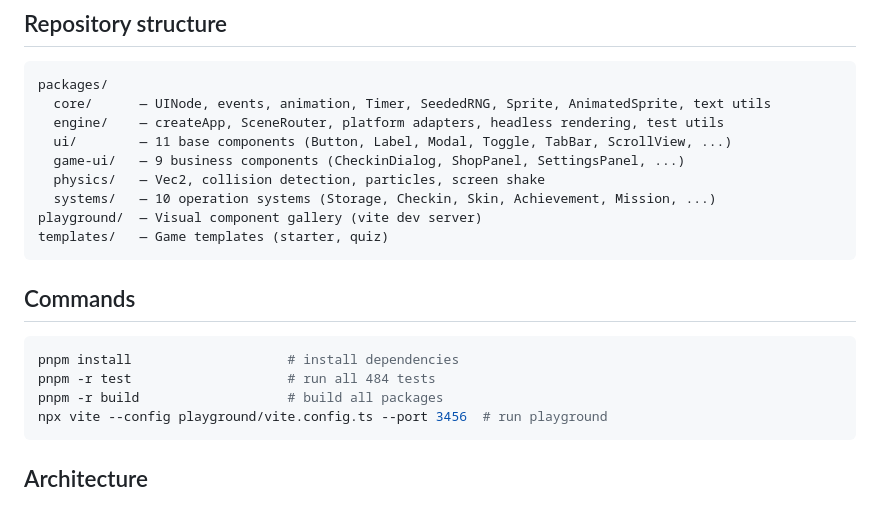
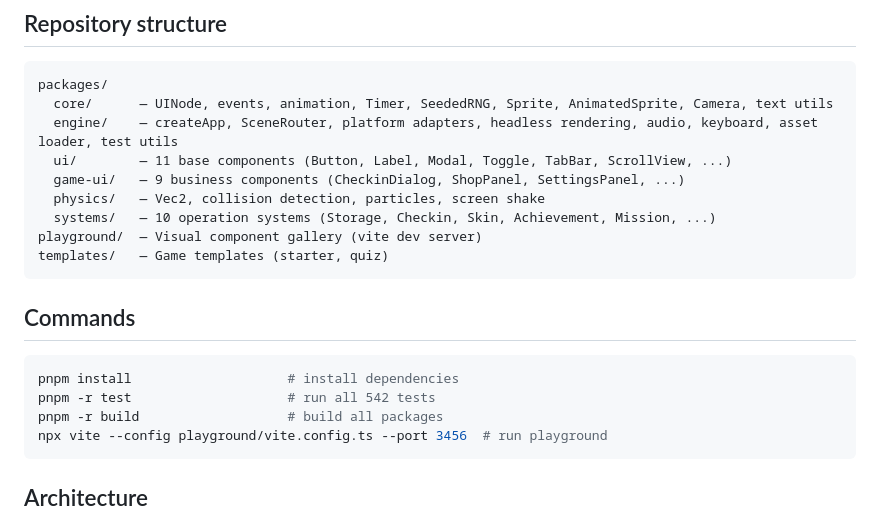
Before and after one commit to lucid-2d/lucid, a Markdown page: CLAUDE.md, the part around the change. Rendered like a GitHub page.

````diff
--- a/CLAUDE.md
+++ b/CLAUDE.md
@@ -8,8 +8,8 @@ Lucid is a Canvas 2D game framework designed for AI agents to build, inspect, de
 
 ```
 packages/
-  core/      — UINode, events, animation, Timer, SeededRNG, Sprite, AnimatedSprite, text utils
-  engine/    — createApp, SceneRouter, platform adapters, headless rendering, test utils
+  core/      — UINode, events, animation, Timer, SeededRNG, Sprite, AnimatedSprite, Camera, text utils
+  engine/    — createApp, SceneRouter, platform adapters, headless rendering, audio, keyboard, asset loader, test utils
   ui/        — 11 base components (Button, Label, Modal, Toggle, TabBar, ScrollView, ...)
   game-ui/   — 9 business components (CheckinDialog, ShopPanel, SettingsPanel, ...)
   physics/   — Vec2, collision detection, particles, screen shake
@@ -22,7 +22,7 @@ templates/   — Game templates (starter, quiz)
 
 ```bash
 pnpm install                    # install dependencies
-pnpm -r test                    # run all 484 tests
+pnpm -r test                    # run all 542 tests
 pnpm -r build                   # build all packages
 npx vite --config playground/vite.config.ts --port 3456  # run playground
 ```
````
Also changed, not shown: README.md (+8 -2 lines).
